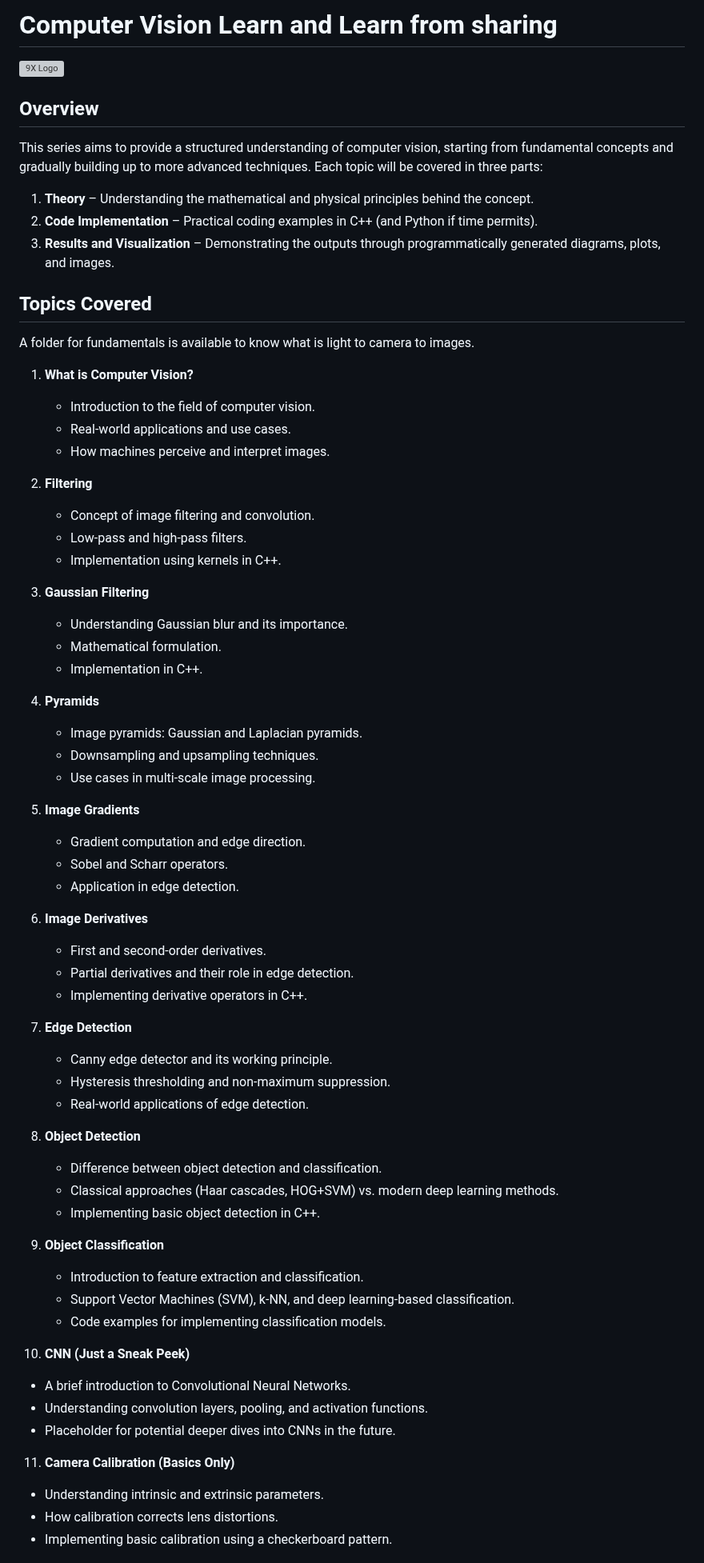
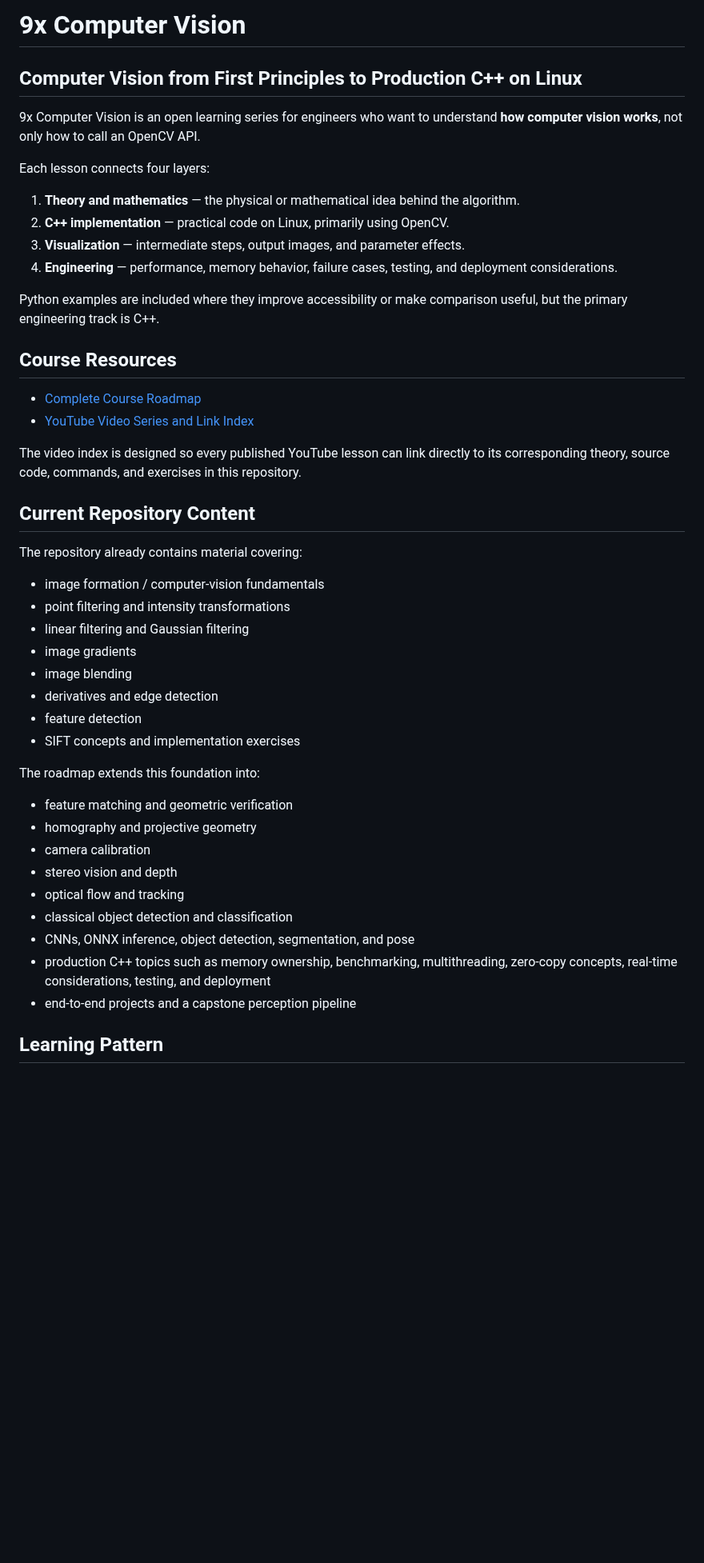
Before and after one commit to indrakanti/9x_ComputerVision_-, a Markdown page: Readme.md, the part around one of its changes. Shown at 80% size. Rendered like a GitHub page; blank space fills up the shorter version; grey boxes are pictures that could not be loaded.

Commit message:
docs: reposition README around first-principles production C++ course

```diff
--- a/Readme.md
+++ b/Readme.md
@@ -1,68 +1,49 @@
-# Computer Vision Learn and Learn from sharing
+# 9x Computer Vision
 
-![9X Logo](9xLogo.webp)
-## Overview
-This series aims to provide a structured understanding of computer vision, starting from fundamental concepts and gradually building up to more advanced techniques. Each topic will be covered in three parts:
+## Computer Vision from First Principles to Production C++ on Linux
 
-1. **Theory** – Understanding the mathematical and physical principles behind the concept.
-2. **Code Implementation** – Practical coding examples in C++ (and Python if time permits).
-3. **Results and Visualization** – Demonstrating the outputs through programmatically generated diagrams, plots, and images.
+9x Computer Vision is an open learning series for engineers who want to understand **how computer vision works**, not only how to call an OpenCV API.
 
-## Topics Covered
-A folder for fundamentals is available to know what is light to camera to images.
+Each lesson connects four layers:
 
-1. **What is Computer Vision?**
-   - Introduction to the field of computer vision.
-   - Real-world applications and use cases.
-   - How machines perceive and interpret images.
+1. **Theory and mathematics** — the physical or mathematical idea behind the algorithm.
+2. **C++ implementation** — practical code on Linux, primarily using OpenCV.
+3. **Visualization** — intermediate steps, output images, and parameter effects.
+4. **Engineering** — performance, memory behavior, failure cases, testing, and deployment considerations.
 
-2. **Filtering**
-   - Concept of image filtering and convolution.
-   - Low-pass and high-pass filters.
-   - Implementation using kernels in C++.
+Python examples are included where they improve accessibility or make comparison useful, but the primary engineering track is C++.
 
-3. **Gaussian Filtering**
-   - Understanding Gaussian blur and its importance.
-   - Mathematical formulation.
-   - Implementation in C++.
+## Course Resources
 
-4. **Pyramids**
-   - Image pyramids: Gaussian and Laplacian pyramids.
-   - Downsampling and upsampling techniques.
-   - Use cases in multi-scale image processing.
+- [Complete Course Roadmap](COURSE_ROADMAP.md)
+- [YouTube Video Series and Link Index](VIDEO_SERIES.md)
 
-5. **Image Gradients**
-   - Gradient computation and edge direction.
-   - Sobel and Scharr operators.
-   - Application in edge detection.
+The video index is designed so every published YouTube lesson can link directly to its corresponding theory, source code, commands, and exercises in this repository.
 
-6. **Image Derivatives**
-   - First and second-order derivatives.
-   - Partial derivatives and their role in edge detection.
-   - Implementing derivative operators in C++.
+## Current Repository Content
 
-7. **Edge Detection**
-   - Canny edge detector and its working principle.
-   - Hysteresis thresholding and non-maximum suppression.
-   - Real-world applications of edge detection.
+The repository already contains material covering:
 
-8. **Object Detection**
-   - Difference between object detection and classification.
-   - Classical approaches (Haar cascades, HOG+SVM) vs. modern deep learning methods.
-   - Implementing basic object detection in C++.
+- image formation / computer-vision fundamentals
+- point filtering and intensity transformations
+- linear filtering and Gaussian filtering
+- image gradients
+- image blending
+- derivatives and edge detection
+- feature detection
+- SIFT concepts and implementation exercises
 
-9. **Object Classification**
-   - Introduction to feature extraction and classification.
-   - Support Vector Machines (SVM), k-NN, and deep learning-based classification.
-   - Code examples for implementing classification models.
+The roadmap extends this foundation into:
 
-10. **CNN (Just a Sneak Peek)**
-   - A brief introduction to Convolutional Neural Networks.
-   - Understanding convolution layers, pooling, and activation functions.
-   - Placeholder for potential deeper dives into CNNs in the future.
+- feature matching and geometric verification
+- homography and projective geometry
+- camera calibration
+- stereo vision and depth
+- optical flow and tracking
+- classical object detection and classification
+- CNNs, ONNX inference, object detection, segmentation, and pose
+- production C++ topics such as memory ownership, benchmarking, multithreading, zero-copy concepts, real-time considerations, testing, and deployment
+- end-to-end projects and a capstone perception pipeline
 
-11. **Camera Calibration (Basics Only)**
-   - Understanding intrinsic and extrinsic parameters.
-   - How calibration corrects lens distortions.
-   - Implementing basic calibration using a checkerboard pattern.
+## Learning Pattern
 
```
Also changed, not shown: other parts of Readme.md (+67 -9 lines).
